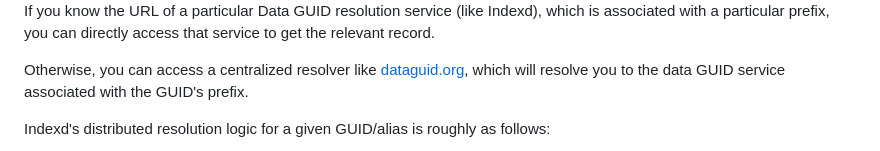
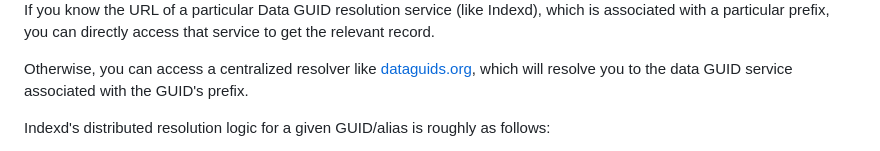
Before and after one commit to uc-cdis/indexd, a Markdown page: README.md, the part around the change. Drawn GitHub-style.

Commit message:
fix: update README.md with correct dataguids URL

```diff
--- a/README.md
+++ b/README.md
@@ -176,7 +176,7 @@ The additional usage of the Gen3 Auth services will enable data access through s
 
 If you know the URL of a particular Data GUID resolution service (like Indexd), which is associated with a particular prefix, you can directly access that service to get the relevant record.
 
-Otherwise, you can access a centralized resolver like [dataguid.org](dataguid.org), which will resolve you to the data GUID service associated with the GUID's prefix.
+Otherwise, you can access a centralized resolver like [dataguids.org](dataguids.org), which will resolve you to the data GUID service associated with the GUID's prefix.
 
 Indexd's distributed resolution logic for a given GUID/alias is roughly as follows:
 
```
